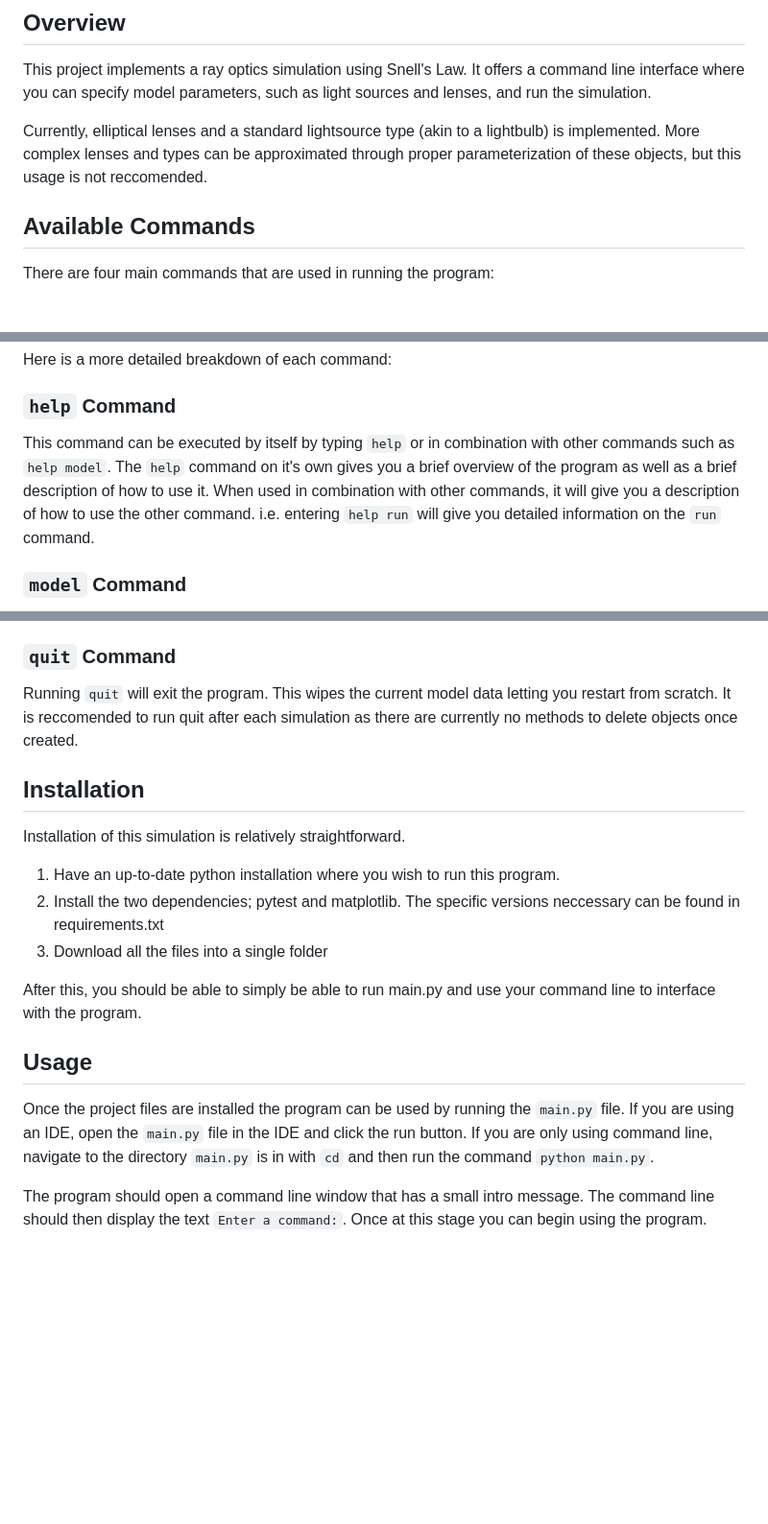
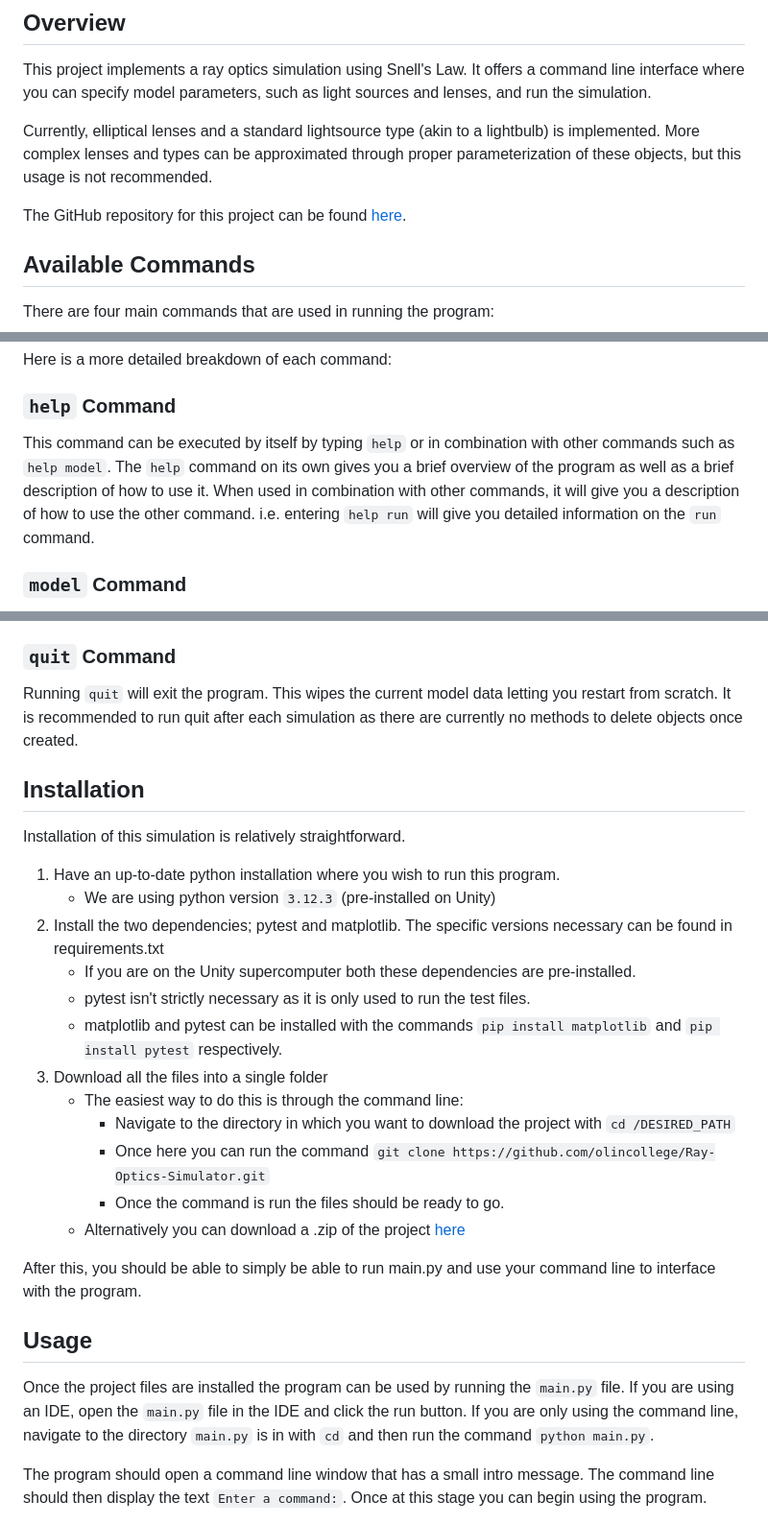
Before and after one commit to olincollege/Ray-Optics-Simulator, a Markdown page: README.md, 3 parts joined by grey strips. Shown at 96% size. GitHub-like rendering; blank space fills up the shorter version.

```diff
--- a/README.md
+++ b/README.md
@@ -3,7 +3,9 @@
 ## Overview
 This project implements a ray optics simulation using Snell's Law. It offers a command line interface where you can specify model parameters, such as light sources and lenses, and run the simulation.
 
-Currently, elliptical lenses and a standard lightsource type (akin to a lightbulb) is implemented. More complex lenses and types can be approximated through proper parameterization of these objects, but this usage is not reccomended.
+Currently, elliptical lenses and a standard lightsource type (akin to a lightbulb) is implemented. More complex lenses and types can be approximated through proper parameterization of these objects, but this usage is not recommended.
+
+The GitHub repository for this project can be found [here](https://github.com/olincollege/Ray-Optics-Simulator).
 
 ## Available Commands
 
@@ -20,7 +22,7 @@ Here is a more detailed breakdown of each command:
 
 ### `help` Command
 
-This command can be executed by itself by typing `help` or in combination with other commands such as `help model`. The `help` command on it's own gives you a brief overview of the program as well as a brief description of how to use it. When used in combination with other commands, it will give you a description of how to use the other command. i.e. entering `help run` will give you detailed information on the `run` command.
+This command can be executed by itself by typing `help` or in combination with other commands such as `help model`. The `help` command on its own gives you a brief overview of the program as well as a brief description of how to use it. When used in combination with other commands, it will give you a description of how to use the other command. i.e. entering `help run` will give you detailed information on the `run` command.
 
 ### `model` Command
 
@@ -58,20 +60,29 @@ The command `run <timesteps>` will simulate the model for a specified number of
 ### `quit` Command
 
 Running `quit` will exit the program. This wipes the current model data letting you restart from scratch.
-It is reccomended to run quit after each simulation as there are currently no methods to delete objects once created.
+It is recommended to run quit after each simulation as there are currently no methods to delete objects once created.
 
 
 ## Installation
 Installation of this simulation is relatively straightforward.
 1. Have an up-to-date python installation where you wish to run this program.
-2. Install the two dependencies; pytest and matplotlib. The specific versions neccessary can be found in requirements.txt
-3. Download all the files into a single folder
+   - We are using python version `3.12.3` (pre-installed on Unity)
+3. Install the two dependencies; pytest and matplotlib. The specific versions necessary can be found in requirements.txt
+   - If you are on the Unity supercomputer both these dependencies are pre-installed.
+   - pytest isn't strictly necessary as it is only used to run the test files.
+   - matplotlib and pytest can be installed with the commands `pip install matplotlib` and `pip install pytest` respectively.
+4. Download all the files into a single folder
+   - The easiest way to do this is through the command line:
+     - Navigate to the directory in which you want to download the project with `cd /DESIRED_PATH`
+     - Once here you can run the command `git clone https://github.com/olincollege/Ray-Optics-Simulator.git`
+     - Once the command is run the files should be ready to go.
+   - Alternatively you can download a .zip of the project [here](https://github.com/olincollege/Ray-Optics-Simulator/archive/refs/heads/main.zip)
 
 After this, you should be able to simply be able to run main.py and use your command line to interface with the program.
 
 ## Usage
 
-Once the project files are installed the program can be used by running the `main.py` file. If you are using an IDE, open the `main.py` file in the IDE and click the run button. If you are only using command line, navigate to the directory `main.py` is in with `cd` and then run the command `python main.py`.
+Once the project files are installed the program can be used by running the `main.py` file. If you are using an IDE, open the `main.py` file in the IDE and click the run button. If you are only using the command line, navigate to the directory `main.py` is in with `cd` and then run the command `python main.py`.
 
 The program should open a command line window that has a small intro message. The command line should then display the text `Enter a command:`. Once at this stage you can begin using the program.
 
```
Also changed, not shown: other parts of README.md (+2 -2 lines).
